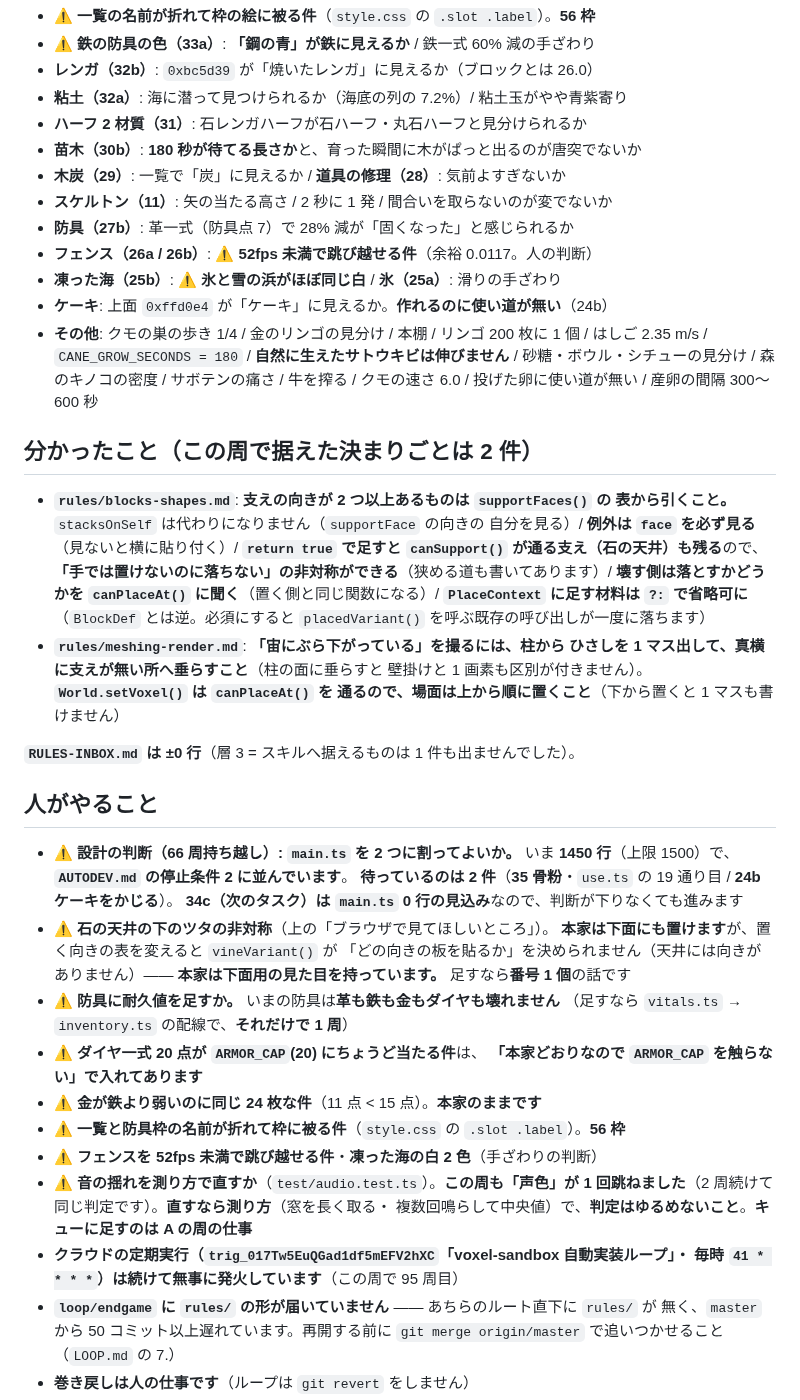
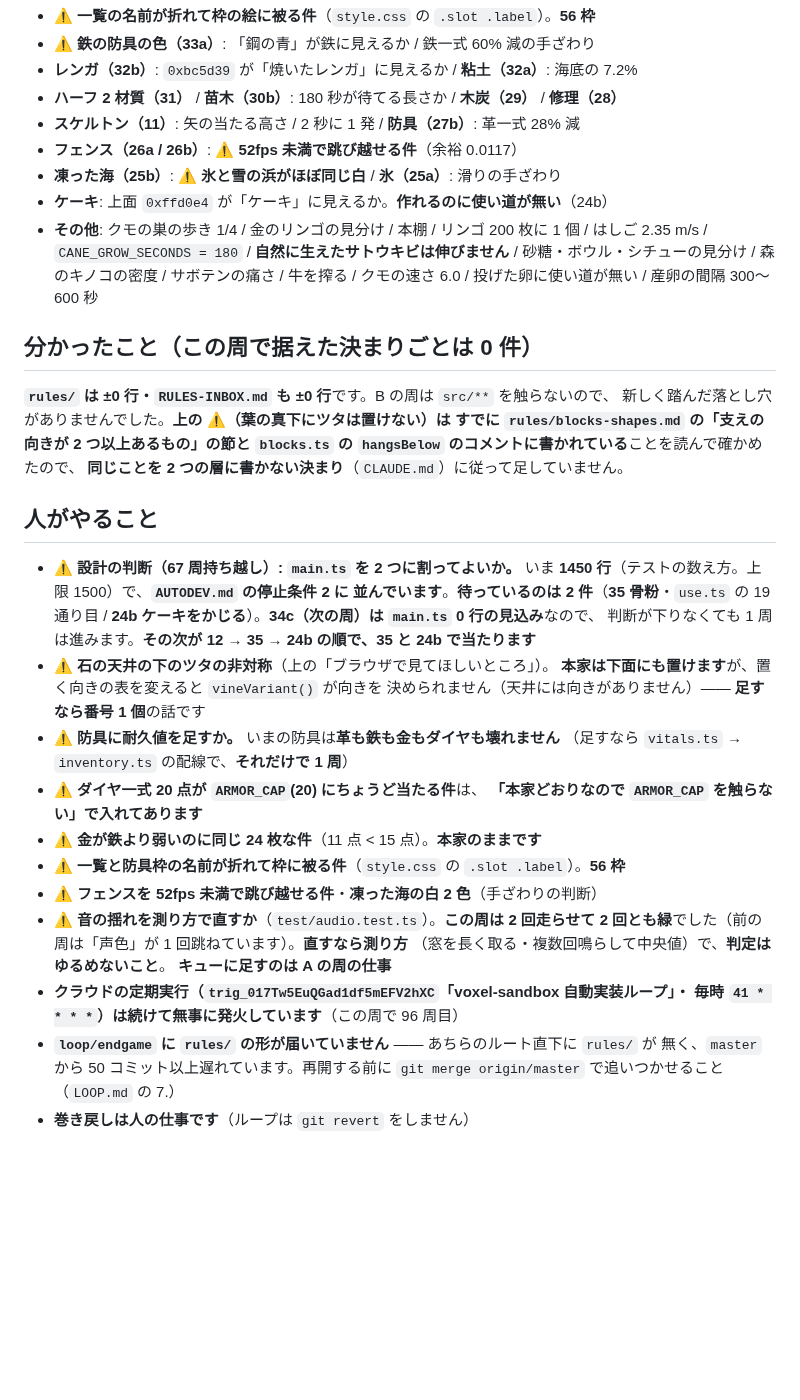
Before and after one commit to Kousei102/voxel-sandbox, a Markdown page: HANDOFF.md, the part around one of its changes. GitHub-like rendering; blank space fills up the shorter version.

```diff
--- a/HANDOFF.md
+++ b/HANDOFF.md
@@ -90,13 +90,9 @@ push しました**（1 周 1 コミット = 1 デプロイ）。
 - **⚠ 一覧の名前が折れて枠の絵に被る件**（`style.css` の `.slot .label`）。**56 枠**
-- **⚠ 鉄の防具の色（33a）**: **「鋼の青」が鉄に見えるか** / 鉄一式 60% 減の手ざわり
-- **レンガ（32b）**: `0xbc5d39` が「焼いたレンガ」に見えるか（ブロックとは 26.0）
-- **粘土（32a）**: 海に潜って見つけられるか（海底の列の 7.2%）/ 粘土玉がやや青紫寄り
-- **ハーフ 2 材質（31）**: 石レンガハーフが石ハーフ・丸石ハーフと見分けられるか
-- **苗木（30b）**: **180 秒が待てる長さか**と、育った瞬間に木がぱっと出るのが唐突でないか
-- **木炭（29）**: 一覧で「炭」に見えるか / **道具の修理（28）**: 気前よすぎないか
-- **スケルトン（11）**: 矢の当たる高さ / 2 秒に 1 発 / 間合いを取らないのが変でないか
-- **防具（27b）**: 革一式（防具点 7）で 28% 減が「固くなった」と感じられるか
-- **フェンス（26a / 26b）**: **⚠ 52fps 未満で跳び越せる件**（余裕 0.0117。人の判断）
+- **⚠ 鉄の防具の色（33a）**: 「鋼の青」が鉄に見えるか / 鉄一式 60% 減の手ざわり
+- **レンガ（32b）**: `0xbc5d39` が「焼いたレンガ」に見えるか / **粘土（32a）**: 海底の 7.2%
+- **ハーフ 2 材質（31）** / **苗木（30b）**: 180 秒が待てる長さか / **木炭（29）** / **修理（28）**
+- **スケルトン（11）**: 矢の当たる高さ / 2 秒に 1 発 / **防具（27b）**: 革一式 28% 減
+- **フェンス（26a / 26b）**: **⚠ 52fps 未満で跳び越せる件**（余裕 0.0117）
 - **凍った海（25b）**: **⚠ 氷と雪の浜がほぼ同じ白** / **氷（25a）**: 滑りの手ざわり
 - **ケーキ**: 上面 `0xffd0e4` が「ケーキ」に見えるか。**作れるのに使い道が無い**（24b）
 - **その他**: クモの巣の歩き 1/4 / 金のリンゴの見分け / 本棚 / リンゴ 200 枚に 1 個 /
@@ -104,33 +100,24 @@ push しました**（1 周 1 コミット = 1 デプロイ）。
   砂糖・ボウル・シチューの見分け / 森のキノコの密度 / サボテンの痛さ / 牛を搾る /
   クモの速さ 6.0 / 投げた卵に使い道が無い / 産卵の間隔 300〜600 秒
 
-## 分かったこと（**この周で据えた決まりごとは 2 件**）
+## 分かったこと（**この周で据えた決まりごとは 0 件**）
 
-- **`rules/blocks-shapes.md`**: **支えの向きが 2 つ以上あるものは `supportFaces()` の
-  表から引くこと。** `stacksOnSelf` は代わりになりません（`supportFace` の向きの
-  自分を見る）/ **例外は `face` を必ず見る**（見ないと横に貼り付く）/
-  **`return true` で足すと `canSupport()` が通る支え（石の天井）も残る**ので、
-  **「手では置けないのに落ちない」の非対称ができる**（狭める道も書いてあります）/
-  **壊す側は落とすかどうかを `canPlaceAt()` に聞く**（置く側と同じ関数になる）/
-  **`PlaceContext` に足す材料は `?:` で省略可に**（`BlockDef` とは逆。必須にすると
-  `placedVariant()` を呼ぶ既存の呼び出しが一度に落ちます）
-- **`rules/meshing-render.md`**: **「宙にぶら下がっている」を撮るには、柱から
-  ひさしを 1 マス出して、真横に支えが無い所へ垂らすこと**（柱の面に垂らすと
-  壁掛けと 1 画素も区別が付きません）。**`World.setVoxel()` は `canPlaceAt()` を
-  通るので、場面は上から順に置くこと**（下から置くと 1 マスも書けません）
-
-**`RULES-INBOX.md` は ±0 行**（層 3 = スキルへ据えるものは 1 件も出ませんでした）。
+**`rules/` は ±0 行・`RULES-INBOX.md` も ±0 行**です。B の周は `src/**` を触らないので、
+新しく踏んだ落とし穴がありませんでした。**上の ⚠（葉の真下にツタは置けない）は
+すでに `rules/blocks-shapes.md` の「支えの向きが 2 つ以上あるもの」の節と
+`blocks.ts` の `hangsBelow` のコメントに書かれている**ことを読んで確かめたので、
+**同じことを 2 つの層に書かない決まり**（`CLAUDE.md`）に従って足していません。
 
 ## 人がやること
 
-- **⚠ 設計の判断（66 周持ち越し）: `main.ts` を 2 つに割ってよいか。**
-  いま **1450 行**（上限 1500）で、**`AUTODEV.md` の停止条件 2 に並んでいます**。
-  **待っているのは 2 件**（**35 骨粉**・`use.ts` の 19 通り目 / **24b ケーキをかじる**）。
-  **34c（次のタスク）は `main.ts` 0 行の見込み**なので、判断が下りなくても進みます
+- **⚠ 設計の判断（67 周持ち越し）: `main.ts` を 2 つに割ってよいか。**
+  いま **1450 行**（テストの数え方。上限 1500）で、**`AUTODEV.md` の停止条件 2 に
+  並んでいます**。**待っているのは 2 件**（**35 骨粉**・`use.ts` の 19 通り目 /
+  **24b ケーキをかじる**）。**34c（次の周）は `main.ts` 0 行の見込み**なので、
+  判断が下りなくても 1 周は進みます。**その次が 12 → 35 → 24b の順で、35 と 24b で当たります**
 - **⚠ 石の天井の下のツタの非対称**（上の「ブラウザで見てほしいところ」）。
-  **本家は下面にも置けます**が、置く向きの表を変えると `vineVariant()` が
-  「どの向きの板を貼るか」を決められません（天井には向きがありません）——
-  **本家は下面用の見た目を持っています。** 足すなら**番号 1 個**の話です
+  **本家は下面にも置けます**が、置く向きの表を変えると `vineVariant()` が向きを
+  決められません（天井には向きがありません）—— **足すなら番号 1 個**の話です
 - **⚠ 防具に耐久値を足すか。** いまの防具は**革も鉄も金もダイヤも壊れません**
   （足すなら `vitals.ts` → `inventory.ts` の配線で、**それだけで 1 周**）
 - **⚠ ダイヤ一式 20 点が `ARMOR_CAP`(20) にちょうど当たる件**は、
@@ -138,11 +125,12 @@ push しました**（1 周 1 コミット = 1 デプロイ）。
 - **⚠ 金が鉄より弱いのに同じ 24 枚な件**（11 点 < 15 点）。**本家のままです**
 - **⚠ 一覧と防具枠の名前が折れて枠に被る件**（`style.css` の `.slot .label`）。**56 枠**
 - **⚠ フェンスを 52fps 未満で跳び越せる件**・**凍った海の白 2 色**（手ざわりの判断）
-- **⚠ 音の揺れを測り方で直すか**（`test/audio.test.ts`）。**この周も「声色」が
-  1 回跳ねました**（2 周続けて同じ判定です）。**直すなら測り方**（窓を長く取る・
-  複数回鳴らして中央値）で、**判定はゆるめないこと**。**キューに足すのは A の周の仕事**
+- **⚠ 音の揺れを測り方で直すか**（`test/audio.test.ts`）。**この周は 2 回走らせて
+  2 回とも緑**でした（前の周は「声色」が 1 回跳ねています）。**直すなら測り方**
+  （窓を長く取る・複数回鳴らして中央値）で、**判定はゆるめないこと**。
+  **キューに足すのは A の周の仕事**
 - **クラウドの定期実行（`trig_017Tw5EuQGad1df5mEFV2hXC`「voxel-sandbox 自動実装ループ」・
-  毎時 `41 * * * *`）は続けて無事に発火しています**（この周で 95 周目）
+  毎時 `41 * * * *`）は続けて無事に発火しています**（この周で 96 周目）
 - **`loop/endgame` に `rules/` の形が届いていません** —— あちらのルート直下に `rules/` が
   無く、`master` から 50 コミット以上遅れています。再開する前に
   `git merge origin/master` で追いつかせること（`LOOP.md` の 7.）
```
Also changed, not shown: other parts of HANDOFF.md (+66 -66 lines), AUTODEV-SPEC.md (+76 -90 lines).
